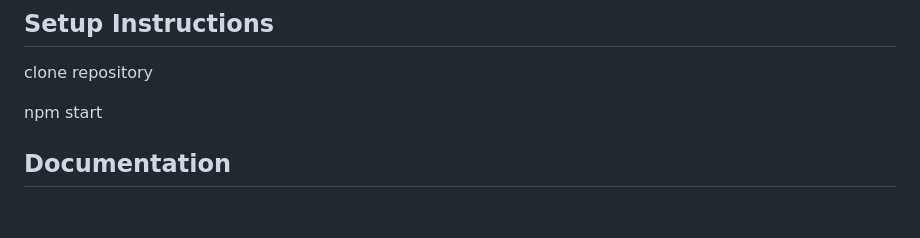
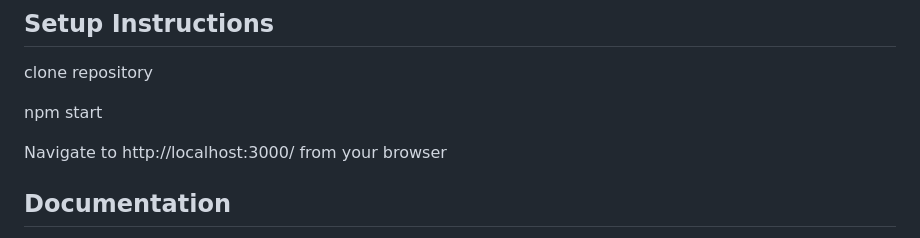
Before and after one commit to wLMEB/326_resumebuilder_sp24, a Markdown page: README.md, the part around the change. Rendered like a GitHub page; blank space fills up the shorter version.

```diff
--- a/README.md
+++ b/README.md
@@ -49,6 +49,8 @@ clone repository
 
 npm start
 
+Navigate to http://localhost:3000/ from your browser
+
 ## Documentation
 - First, use *npm run milestone-02* to open the web window.
 - Second, in the main page we can click *Build resume* button to start building a resume or click *Access resume* to skip the input information page, directly start to build a resume with the information we submitted in the past.
```
